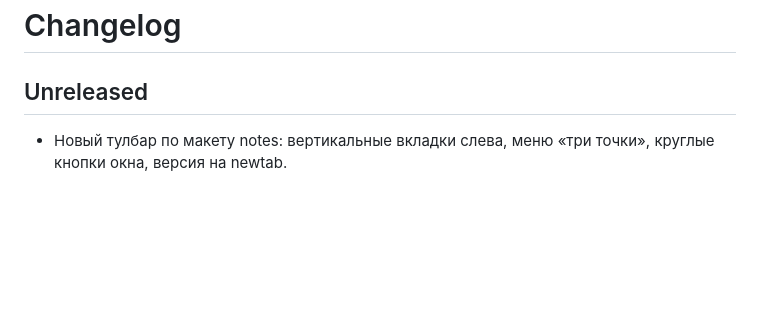
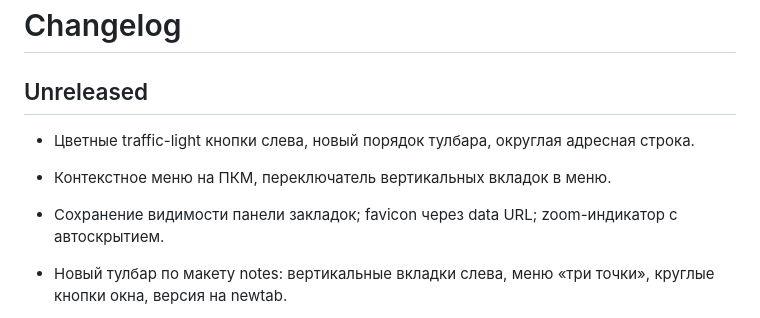
Before and after one commit to d1m40fficial/rustle, a Markdown page: CHANGELOG.md, the part around the change. GitHub-like rendering; blank space fills up the shorter version.

Commit message:
feat: notes-style toolbar, traffic lights, context menu and persisted bookmarks

```diff
--- a/CHANGELOG.md
+++ b/CHANGELOG.md
@@ -1,6 +1,10 @@
 # Changelog
 
 ## Unreleased
+
+- Цветные traffic-light кнопки слева, новый порядок тулбара, округлая адресная строка.
+- Контекстное меню на ПКМ, переключатель вертикальных вкладок в меню.
+- Сохранение видимости панели закладок; favicon через data URL; zoom-индикатор с автоскрытием.
 
 - Новый тулбар по макету notes: вертикальные вкладки слева, меню «три точки», круглые кнопки окна, версия на newtab.
 - Исправлены перетаскивание окна, минимизация (RefCell panic), вечная загрузка, favicon по host-кэшу.
```
Also changed, not shown: README.md (+4 -2 lines), docs/assets/ux.png, 6 other files.
